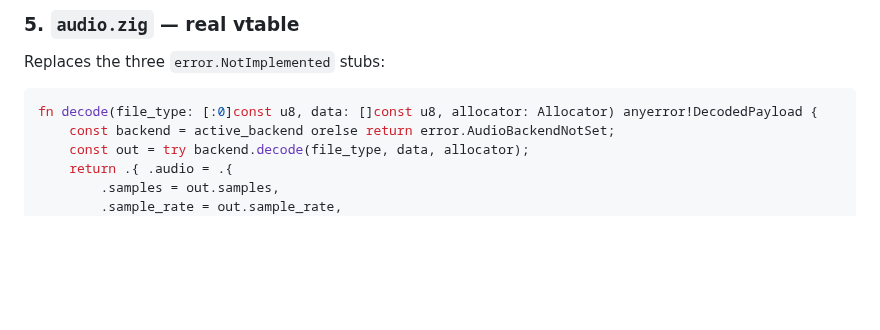
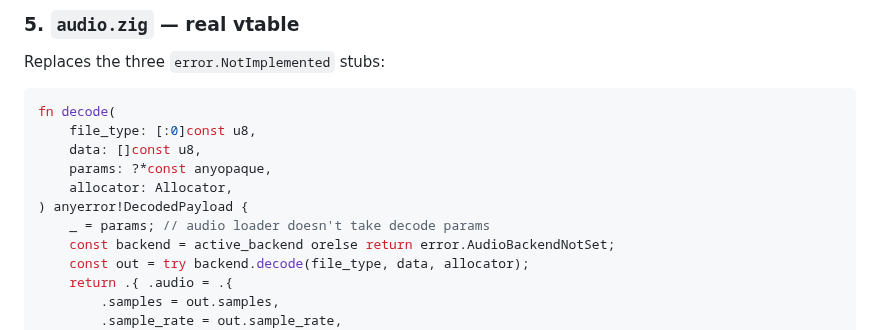
Before and after one commit to labelle-toolkit/labelle-engine, a Markdown page: RFC-AUDIO-LOADER.md, the part around the change. Drawn GitHub-style; blank space fills up the shorter version.

Commit message:
docs(rfc): add params arg to §5 decode snippet
PR #525 grew `AssetLoaderVTable.decode` from 3 args to 4
(`params: ?*const anyopaque` inserted before `allocator`). The
audio loader doesn't take decode params, but the vtable signature
is shared across loaders, so the snippet here was out of sync with
the as-built `loader.zig` after that PR. Add the new arg and
discard it with `_ = params;` to match how `audio.zig` actually
handles it.

````diff
--- a/RFC-AUDIO-LOADER.md
+++ b/RFC-AUDIO-LOADER.md
@@ -129,7 +129,13 @@ The type-erased `DecodedPayload` / `UploadedResource` mean the catalog, pump, an
 Replaces the three `error.NotImplemented` stubs:
 
 ```zig
-fn decode(file_type: [:0]const u8, data: []const u8, allocator: Allocator) anyerror!DecodedPayload {
+fn decode(
+    file_type: [:0]const u8,
+    data: []const u8,
+    params: ?*const anyopaque,
+    allocator: Allocator,
+) anyerror!DecodedPayload {
+    _ = params; // audio loader doesn't take decode params
     const backend = active_backend orelse return error.AudioBackendNotSet;
     const out = try backend.decode(file_type, data, allocator);
     return .{ .audio = .{
````
